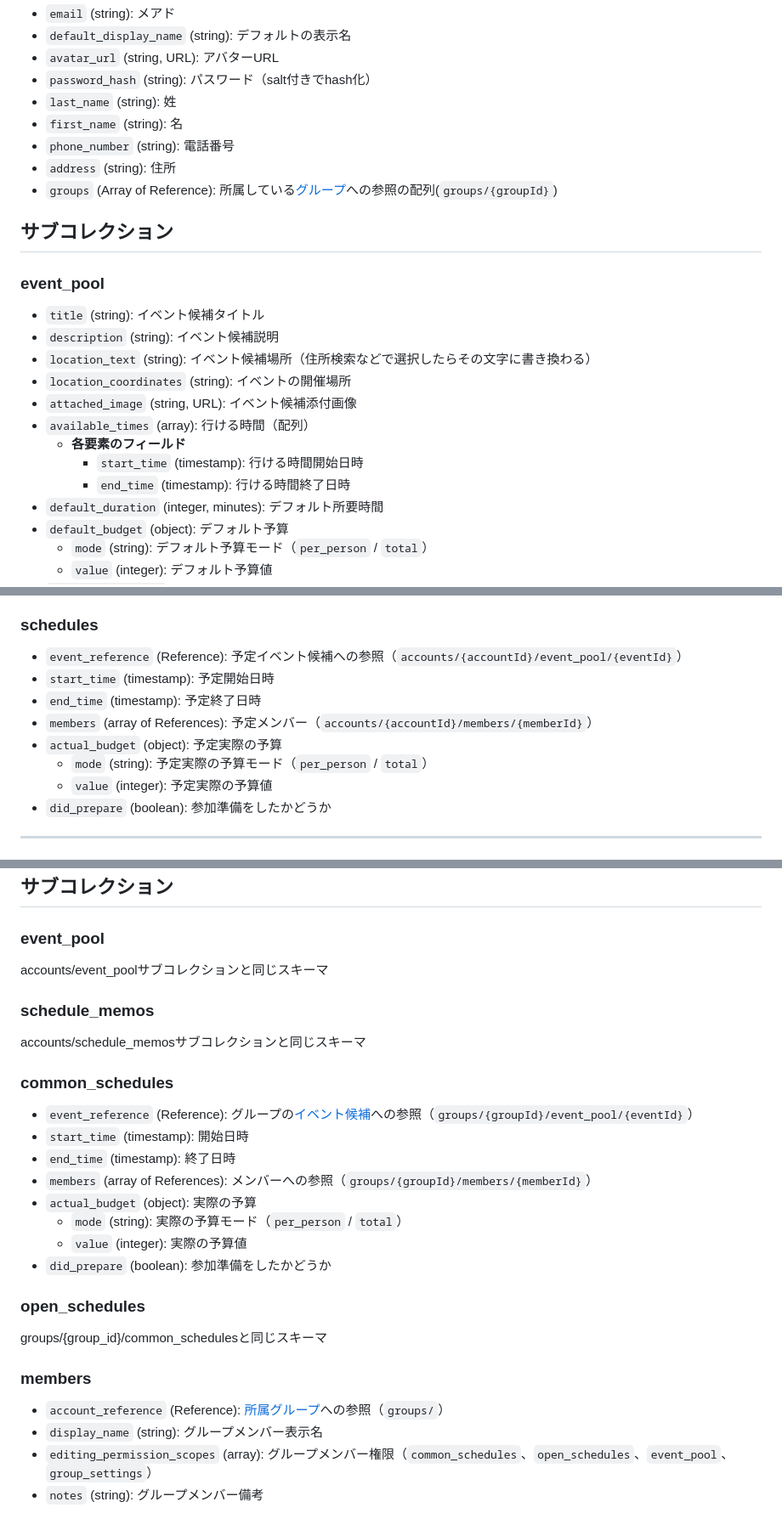
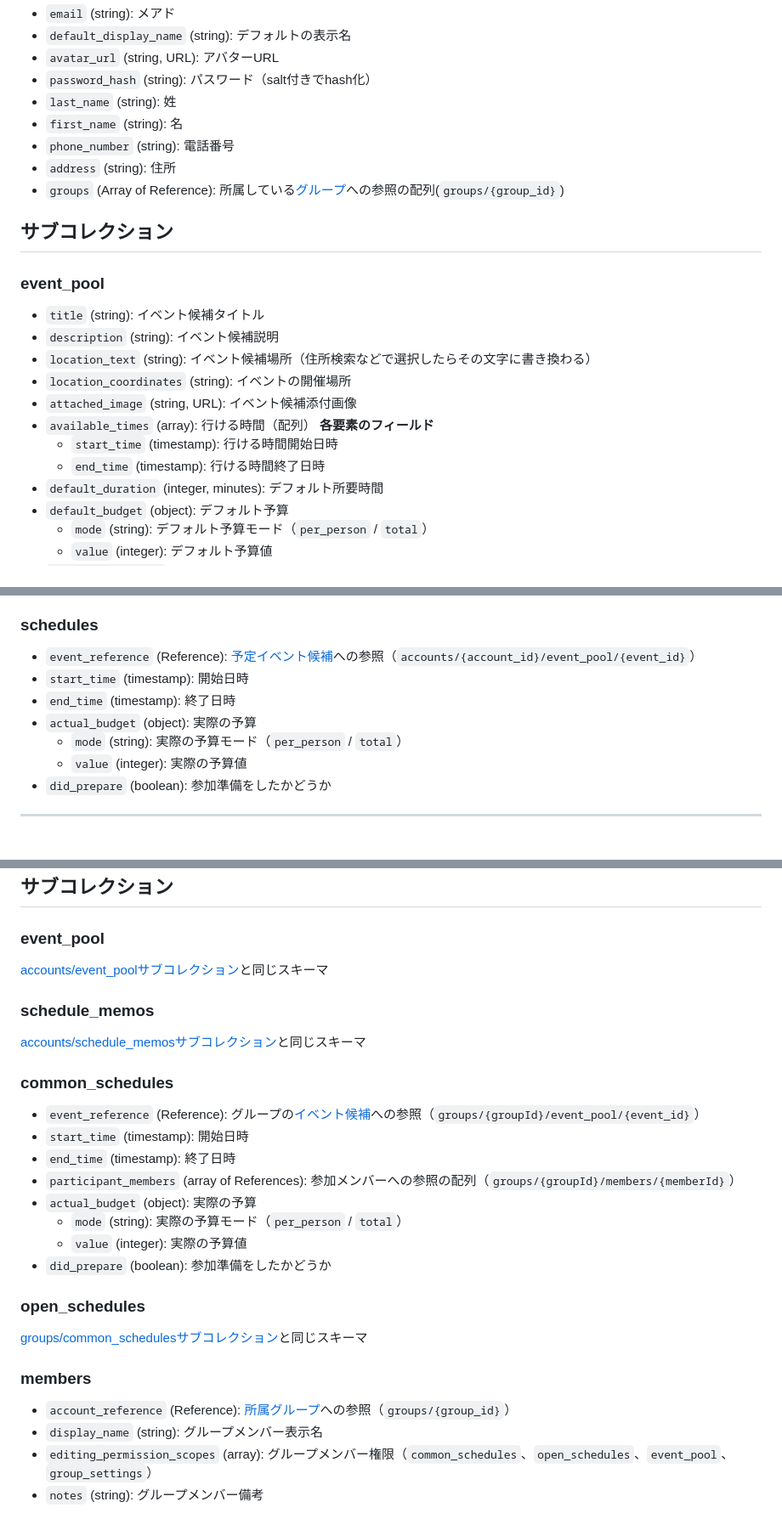
Before and after one commit to chell-uoxou/watnow-hackathon-2024-team3, a Markdown page: firestore/docs/schema.md, 3 parts joined by grey strips. Shown at 85% size. Rendered like a GitHub page.

Commit message:
docs groups/common_schedulesのmembersのフィールド名変更、accounts/schedulesからmembersフィールドを削除

```diff
--- a/firestore/docs/schema.md
+++ b/firestore/docs/schema.md
@@ -10,7 +10,7 @@
 - `first_name` (string): 名
 - `phone_number` (string): 電話番号
 - `address` (string): 住所
-- `groups` (Array of Reference): 所属している[グループ](#groups)への参照の配列(`groups/{groupId}`)
+- `groups` (Array of Reference): 所属している[グループ](#groups)への参照の配列(`groups/{group_id}`)
 
 ## サブコレクション
 <a name="accounts/event_pool"></a>
@@ -22,9 +22,9 @@
 - `location_coordinates` (string): イベントの開催場所
 - `attached_image` (string, URL): イベント候補添付画像
 - `available_times` (array): 行ける時間（配列）
-  - **各要素のフィールド**
-    - `start_time` (timestamp): 行ける時間開始日時
-    - `end_time` (timestamp): 行ける時間終了日時
+  **各要素のフィールド**
+  - `start_time` (timestamp): 行ける時間開始日時
+  - `end_time` (timestamp): 行ける時間終了日時
 - `default_duration` (integer, minutes): デフォルト所要時間
 - `default_budget` (object): デフォルト予算
   - `mode` (string): デフォルト予算モード（`per_person` / `total`）
@@ -48,13 +48,12 @@
 <a name="accounts/schedules"></a>
 
 ### schedules
-- `event_reference` (Reference): 予定イベント候補への参照（`accounts/{accountId}/event_pool/{eventId}`）
-- `start_time` (timestamp): 予定開始日時
-- `end_time` (timestamp): 予定終了日時
-- `members` (array of References): 予定メンバー（`accounts/{accountId}/members/{memberId}`）
-- `actual_budget` (object): 予定実際の予算
-  - `mode` (string): 予定実際の予算モード（`per_person` / `total`）
-  - `value` (integer): 予定実際の予算値
+- `event_reference` (Reference): [予定イベント候補](#accounts/event_pool)への参照（`accounts/{account_id}/event_pool/{event_id}`）
+- `start_time` (timestamp): 開始日時
+- `end_time` (timestamp): 終了日時
+- `actual_budget` (object): 実際の予算
+  - `mode` (string): 実際の予算モード（`per_person` / `total`）
+  - `value` (integer): 実際の予算値
 - `did_prepare` (boolean): 参加準備をしたかどうか
 
 ---
@@ -71,20 +70,20 @@
 <a name="groups/event_pool"></a>
 
 ### event_pool
-accounts/event_poolサブコレクションと同じスキーマ
+[accounts/event_poolサブコレクション](#accounts/event_pool)と同じスキーマ
 
 <a name="groups/schedule_memos"></a>
 
 ### schedule_memos
-accounts/schedule_memosサブコレクションと同じスキーマ
+[accounts/schedule_memosサブコレクション](#accounts/schedule_memos)と同じスキーマ
 
 <a name="groups/common_schedules"></a>
 
 ### common_schedules
-- `event_reference` (Reference): グループの[イベント候補](#groups/schedule_memos)への参照（`groups/{groupId}/event_pool/{eventId}`）
+- `event_reference` (Reference): グループの[イベント候補](#groups/schedule_memos)への参照（`groups/{groupId}/event_pool/{event_id}`）
 - `start_time` (timestamp): 開始日時
 - `end_time` (timestamp): 終了日時
-- `members` (array of References): メンバーへの参照（`groups/{groupId}/members/{memberId}`）
+- `participant_members` (array of References): 参加メンバーへの参照の配列（`groups/{groupId}/members/{memberId}`）
 - `actual_budget` (object): 実際の予算
   - `mode` (string): 実際の予算モード（`per_person` / `total`）
   - `value` (integer): 実際の予算値
@@ -93,12 +92,12 @@ accounts/schedule_memosサブコレクションと同じスキーマ
 <a name="groups/open_schedules"></a>
 
 ### open_schedules
-groups/{group_id}/common_schedulesと同じスキーマ
+[groups/common_schedulesサブコレクション](#groups/common_schedules)と同じスキーマ
 
 <a name="groups/members"></a>
 
 ### members
-- `account_reference` (Reference): [所属グループ](#groups)への参照（`groups/`）
+- `account_reference` (Reference): [所属グループ](#groups)への参照（`groups/{group_id}`）
 - `display_name` (string): グループメンバー表示名
 - `editing_permission_scopes` (array): グループメンバー権限（`common_schedules`、`open_schedules`、`event_pool`、`group_settings`）
 - `notes` (string): グループメンバー備考
```
